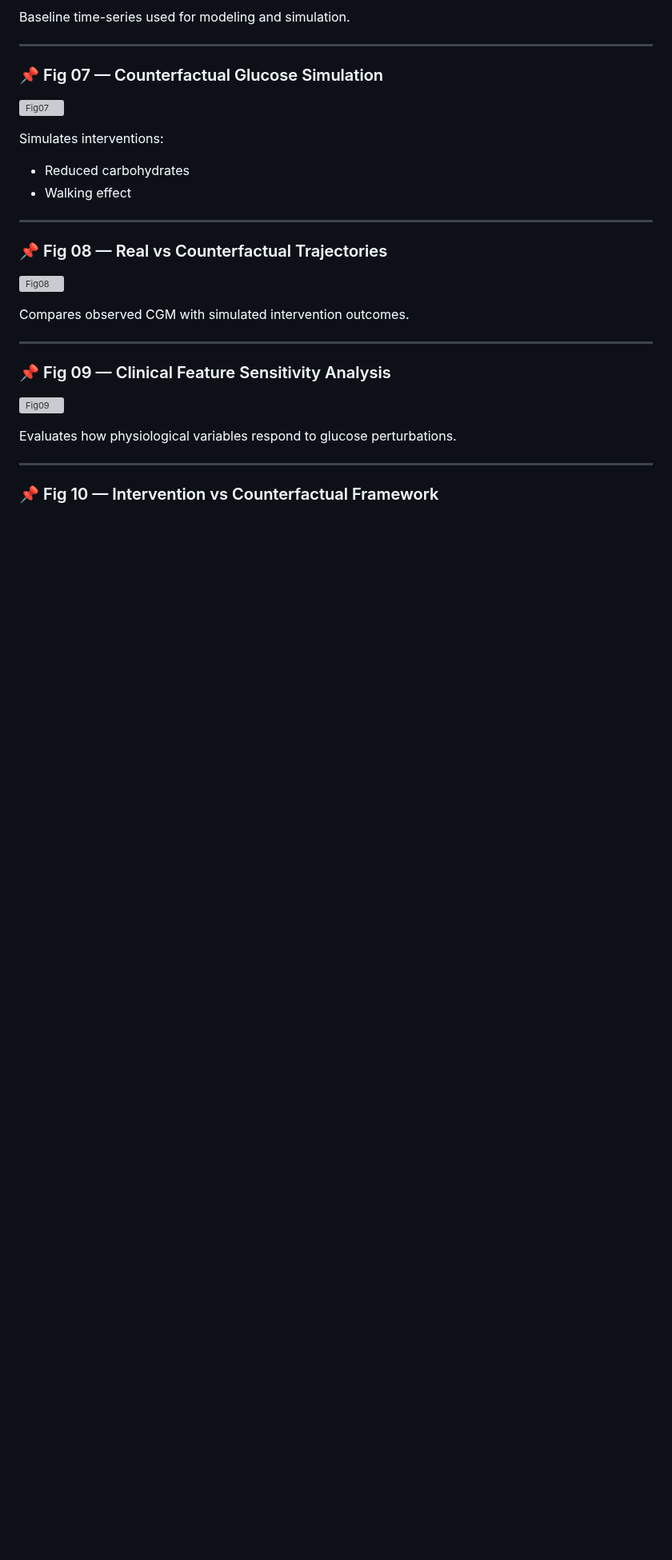
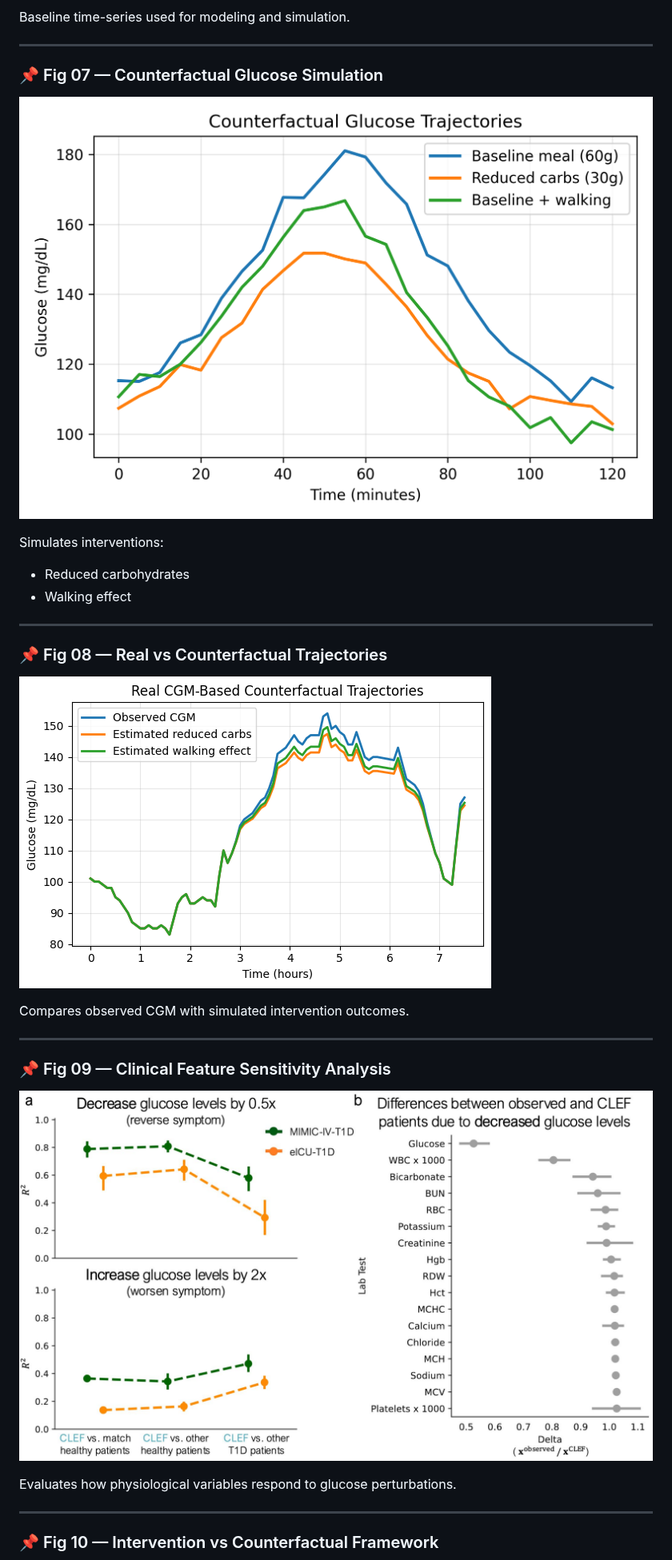
Before and after one commit to zarrinmonirzadeh/diabetes-ai-ml-digital-twin, a Markdown page: README.md, the part around one of its changes. Shown at 80% size. GitHub-like rendering; blank space fills up the shorter version; grey boxes are pictures that could not be loaded.

```diff
--- a/README.md
+++ b/README.md
@@ -229,7 +236,7 @@ Baseline time-series used for modeling and simulation.
 ---
 
 ### 📌 Fig 07 — Counterfactual Glucose Simulation
-![Fig07](figures/Fig7.png)
+![Fig07](figures/Fig07.png)
 
 Simulates interventions:
 - Reduced carbohydrates
@@ -238,14 +245,14 @@ Simulates interventions:
 ---
 
 ### 📌 Fig 08 — Real vs Counterfactual Trajectories
-![Fig08](figures/Fig8.png)
+![Fig08](figures/Fig08.png)
 
 Compares observed CGM with simulated intervention outcomes.
 
 ---
 
 ### 📌 Fig 09 — Clinical Feature Sensitivity Analysis
-![Fig09](figures/Fig9.png)
+![Fig09](figures/Fig09.png)
 
 Evaluates how physiological variables respond to glucose perturbations.
 
```
Also changed, not shown: other parts of README.md (+13 -14 lines).
